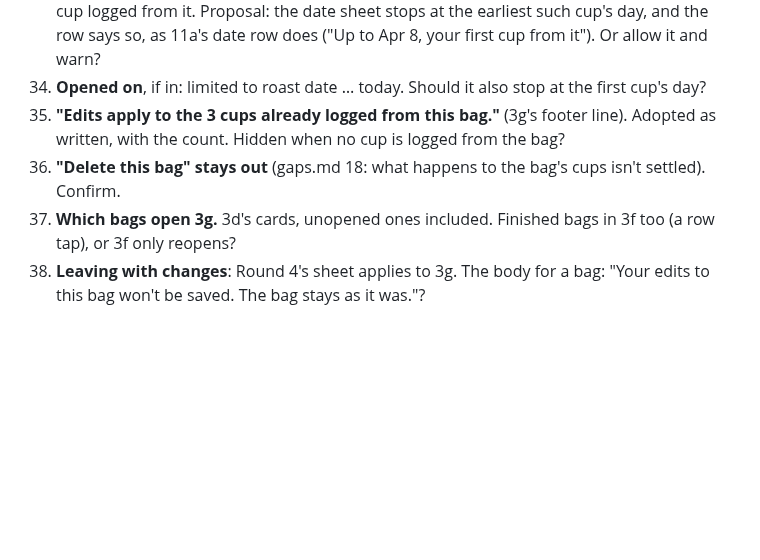
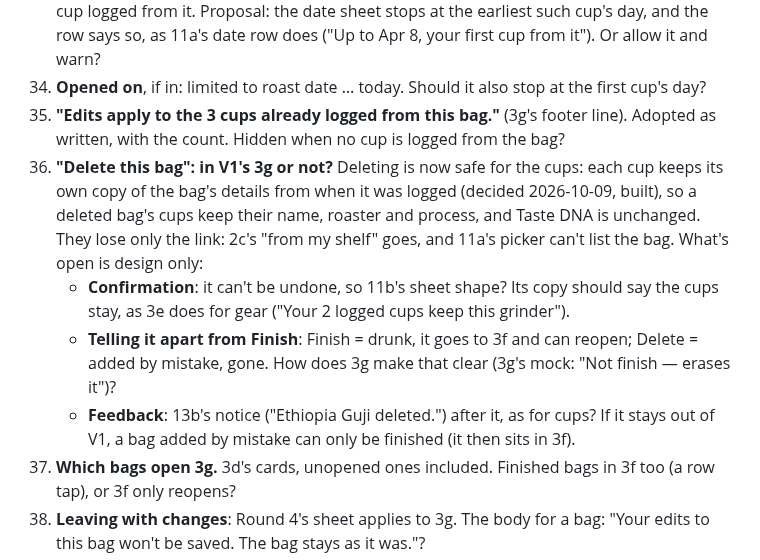
Before and after one commit to uryu-myao/MoreCoffee-App, a Markdown page: design/design-missing.md, the part around the change. GitHub-like rendering; blank space fills up the shorter version.

Commit message:
Docs: Delete this bag is a question for Design, not "stays out"
design-missing 36 said Delete stays out because its cups' fate wasn't
settled (gaps 18). That was resolved on 2026-10-09: cups copy their
bag's details at logging (built), so a deleted bag's cups keep them and
only lose the link. 36 now asks Design whether V1's 3g has it, and for
the confirmation, how it differs from Finish, and feedback. gaps 18's
stale "do not build it" line is marked resolved for the data.

Co-Authored-By: Claude Opus 5.5 <noreply@anthropic.com>

```diff
--- a/design/design-missing.md
+++ b/design/design-missing.md
@@ -96,7 +96,11 @@ Each item says what would be built; every value stays a token.
 33. **The roast date against cups already logged.** 11c's rule is "the date wins": a cup can't predate its bag's roast. Editing the bag goes the other way: moving the roast date after a cup logged from it. Proposal: the date sheet stops at the earliest such cup's day, and the row says so, as 11a's date row does ("Up to Apr 8, your first cup from it"). Or allow it and warn?
 34. **Opened on**, if in: limited to roast date … today. Should it also stop at the first cup's day?
 35. **"Edits apply to the 3 cups already logged from this bag."** (3g's footer line). Adopted as written, with the count. Hidden when no cup is logged from the bag?
-36. **"Delete this bag" stays out** (gaps.md 18: what happens to the bag's cups isn't settled). Confirm.
+36. **"Delete this bag": in V1's 3g or not?** Deleting is now safe for the cups: each cup keeps its own copy of the bag's details from when it was logged (decided 2026-10-09, built), so a deleted bag's cups keep their name, roaster and process, and Taste DNA is unchanged. They lose only the link: 2c's "from my shelf" goes, and 11a's picker can't list the bag. What's open is design only:
+    - **Confirmation**: it can't be undone, so 11b's sheet shape? Its copy should say the cups stay, as 3e does for gear ("Your 2 logged cups keep this grinder").
+    - **Telling it apart from Finish**: Finish = drunk, it goes to 3f and can reopen; Delete = added by mistake, gone. How does 3g make that clear (3g's mock: "Not finish — erases it")?
+    - **Feedback**: 13b's notice ("Ethiopia Guji deleted.") after it, as for cups?
+    If it stays out of V1, a bag added by mistake can only be finished (it then sits in 3f).
 37. **Which bags open 3g.** 3d's cards, unopened ones included. Finished bags in 3f too (a row tap), or 3f only reopens?
 38. **Leaving with changes**: Round 4's sheet applies to 3g. The body for a bag: "Your edits to this bag won't be saved. The bag stays as it was."?
 
```
Also changed, not shown: design/gaps.md (+1 -1 lines).
